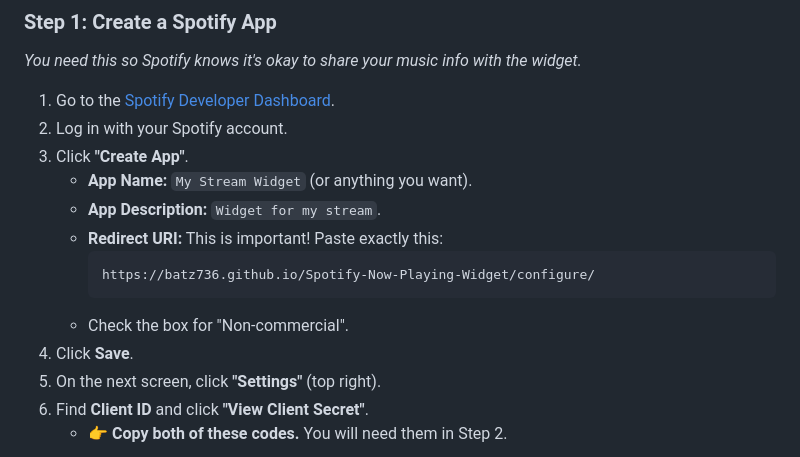
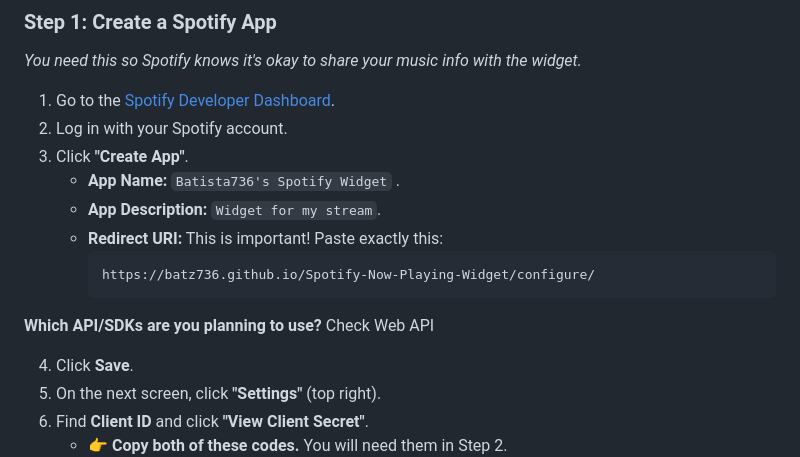
Before and after one commit to Batz736/Spotify-Now-Playing-Widget, a Markdown page: README.md, the part around the change. Rendered like a GitHub page.

````diff
--- a/README.md
+++ b/README.md
@@ -42,13 +42,14 @@ Follow these 3 simple steps to get your widget running in under 5 minutes.
 1. Go to the [Spotify Developer Dashboard](https://developer.spotify.com/dashboard).
 2. Log in with your Spotify account.
 3. Click **"Create App"**.
-   - **App Name:** `My Stream Widget` (or anything you want).
+   - **App Name:** `Batista736's Spotify Widget` .
    - **App Description:** `Widget for my stream`.
    - **Redirect URI:** This is important! Paste exactly this:
      ```text
      https://batz736.github.io/Spotify-Now-Playing-Widget/configure/
      ```
-   - Check the box for "Non-commercial".
+**Which API/SDKs are you planning to use?** Check Web API
+
 4. Click **Save**.
 5. On the next screen, click **"Settings"** (top right).
 6. Find **Client ID** and click **"View Client Secret"**.
````
